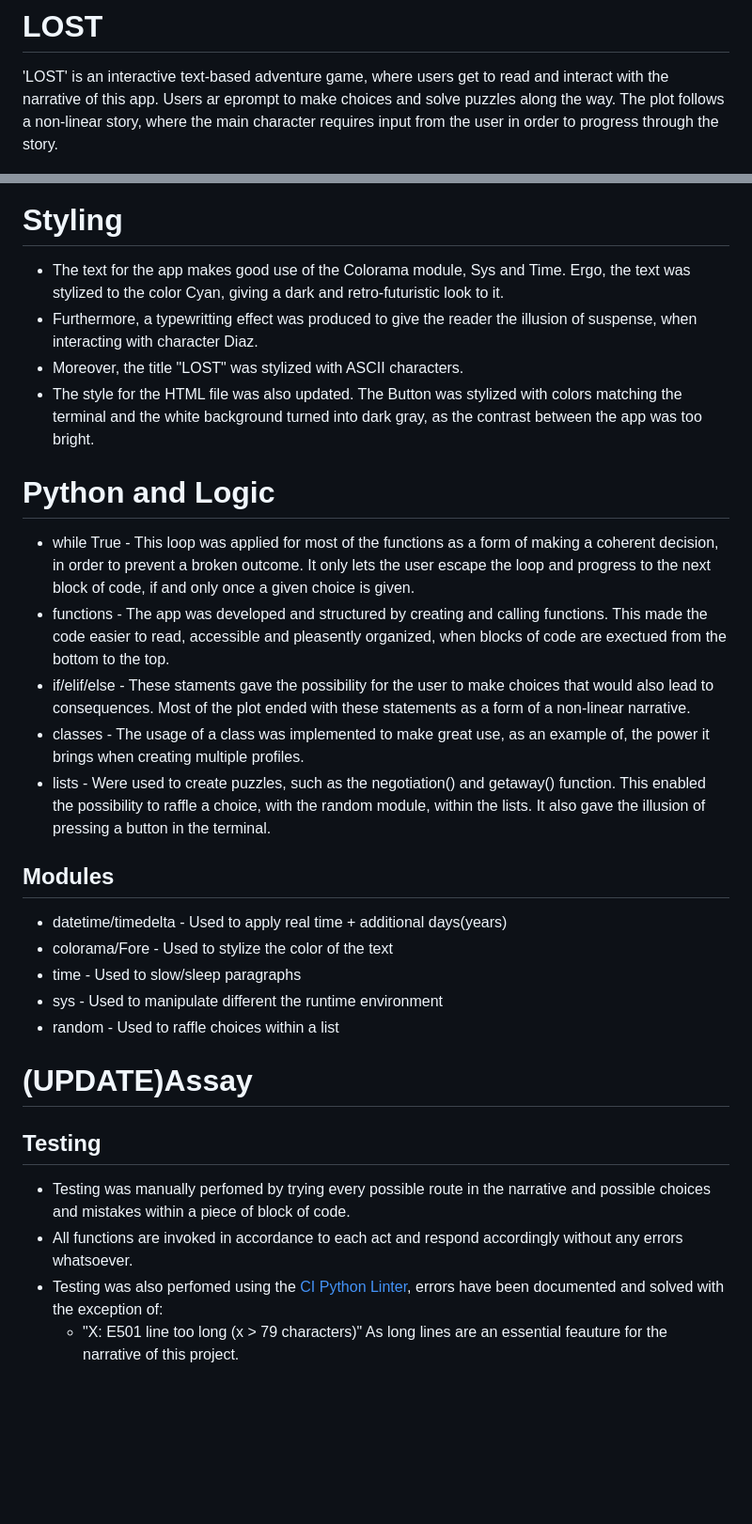
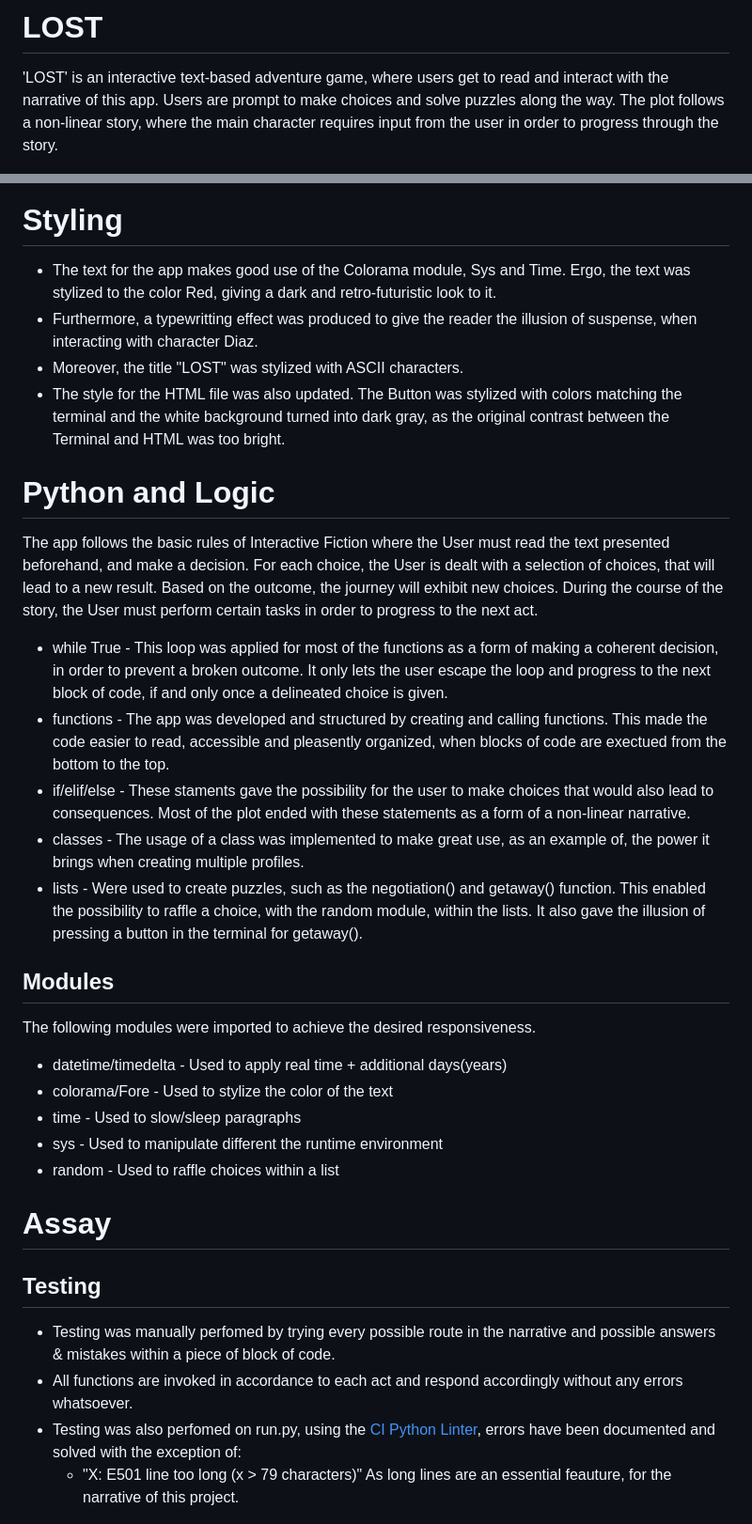
Before and after one commit to TiagoMA90/lost, a Markdown page: README.md, 2 parts joined by grey strips. Shown: that part at 94% size. Rendered like a GitHub page; blank space fills up the shorter version.

```diff
--- a/README.md
+++ b/README.md
@@ -1,6 +1,6 @@
 # LOST
 'LOST' is an interactive text-based adventure game, where users get to read and interact with the narrative of this app.
-Users ar eprompt to make choices and solve puzzles along the way. The plot follows a non-linear story, where the main character requires input from the user in order to progress through the story.
+Users are prompt to make choices and solve puzzles along the way. The plot follows a non-linear story, where the main character requires input from the user in order to progress through the story.
 
 <img src="assets/screenshots/introscreenshot.png" alt="Intro">
 
@@ -39,30 +43,35 @@ Upon creating this project, the developer resorted ["Interactive Fiction(IF)"](h
 
 # Styling
-- The text for the app makes good use of the Colorama module, Sys and Time. Ergo, the text was stylized to the color Cyan, giving a dark and retro-futuristic look to it.
+- The text for the app makes good use of the Colorama module, Sys and Time. Ergo, the text was stylized to the color Red, giving a dark and retro-futuristic look to it.
 - Furthermore, a typewritting effect was produced to give the reader the illusion of suspense, when interacting with character Diaz.
 - Moreover, the title "LOST" was stylized with ASCII characters.
-- The style for the HTML file was also updated. The Button was stylized with colors matching the terminal and the white background turned into dark gray, as the contrast between the app was too bright.
+- The style for the HTML file was also updated. The Button was stylized with colors matching the terminal and the white background turned into dark gray, as the original contrast between the Terminal and HTML was too bright.
 
 # Python and Logic
-- while True - This loop was applied for most of the functions as a form of making a coherent decision, in order to prevent a broken outcome. It only lets the user escape the loop and progress to the next block of code, if and only once a given choice is given.
+The app follows the basic rules of Interactive Fiction where the User must read the text presented beforehand, and make a decision. For each choice, the User is dealt with a selection of choices, that will lead to a new result. Based on the outcome, the journey will exhibit new choices. During the course of the story, the User must perform certain tasks in order to progress to the next act.
+
+- while True - This loop was applied for most of the functions as a form of making a coherent decision, in order to prevent a broken outcome. It only lets the user escape the loop and progress to the next block of code, if and only once a delineated choice is given.
 - functions - The app was developed and structured by creating and calling functions. This made the code easier to read, accessible and pleasently organized, when blocks of code are exectued from the bottom to the top.
 - if/elif/else - These staments gave the possibility for the user to make choices that would also lead to consequences. Most of the plot ended with these statements as a form of a non-linear narrative.
 - classes - The usage of a class was implemented to make great use, as an example of, the power it brings when creating multiple profiles.
-- lists - Were used to create puzzles, such as the negotiation() and getaway() function. This enabled the possibility to raffle a choice, with the random module, within the lists. It also gave the illusion of pressing a button in the terminal.
+- lists - Were used to create puzzles, such as the negotiation() and getaway() function. This enabled the possibility to raffle a choice, with the random module, within the lists. It also gave the illusion of pressing a button in the terminal for getaway().
+
+
 
 ## Modules
+The following modules were imported to achieve the desired responsiveness.
 - datetime/timedelta - Used to apply real time + additional days(years)
 - colorama/Fore - Used to stylize the color of the text
 - time - Used to slow/sleep paragraphs
 - sys - Used to manipulate different the runtime environment
 - random - Used to raffle choices within a list
 
-# (UPDATE)Assay
+# Assay
 ## Testing
-- Testing was manually perfomed by trying every possible route in the narrative and possible choices and mistakes within a piece of block of code.
+- Testing was manually perfomed by trying every possible route in the narrative and possible answers & mistakes within a piece of block of code.
 - All functions are invoked in accordance to each act and respond accordingly without any errors whatsoever.
-- Testing was also perfomed using the [CI Python Linter](https://pep8ci.herokuapp.com/), errors have been documented and solved with the exception of:
-  - "X: E501 line too long (x > 79 characters)" As long lines are an essential feauture for the narrative of this project.
+- Testing was also perfomed on run.py, using the [CI Python Linter](https://pep8ci.herokuapp.com/), errors have been documented and solved with the exception of:
+  - "X: E501 line too long (x > 79 characters)" As long lines are an essential feauture, for the narrative of this project.
 <img src="assets/screenshots/lint.png" alt="CI Python Lint">
 
 # Technologies
```
Also changed, not shown: other parts of README.md (+18 -13 lines), assets/screenshots/gameoverscreenshot.png (added), 1 other file.
